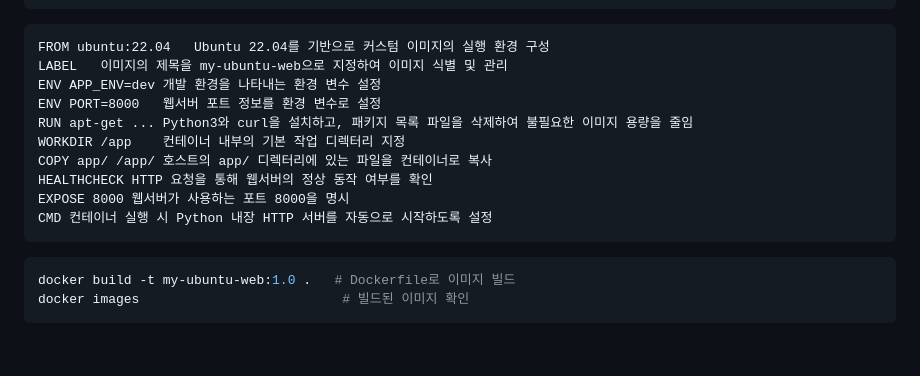
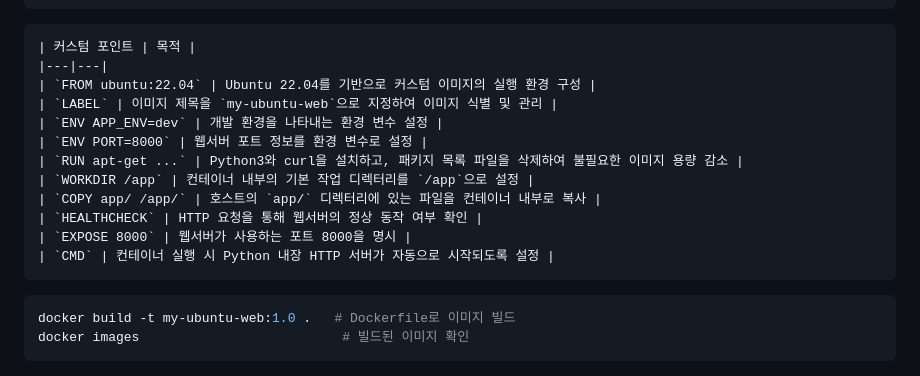
Before and after one commit to USU091/codyssey, a Markdown page: README.md, the part around the change. Rendered like a GitHub page; blank space fills up the shorter version.

Commit message:
README 수정

````diff
--- a/README.md
+++ b/README.md
@@ -241,17 +241,19 @@ CMD ["python3", "-m", "http.server", "8000"]
 ```
 
 
-```커스텀 포인트
-FROM ubuntu:22.04	Ubuntu 22.04를 기반으로 커스텀 이미지의 실행 환경 구성
-LABEL	이미지의 제목을 my-ubuntu-web으로 지정하여 이미지 식별 및 관리
-ENV APP_ENV=dev	개발 환경을 나타내는 환경 변수 설정
-ENV PORT=8000	웹서버 포트 정보를 환경 변수로 설정
-RUN apt-get ...	Python3와 curl을 설치하고, 패키지 목록 파일을 삭제하여 불필요한 이미지 용량을 줄임
-WORKDIR /app	컨테이너 내부의 기본 작업 디렉터리 지정
-COPY app/ /app/	호스트의 app/ 디렉터리에 있는 파일을 컨테이너로 복사
-HEALTHCHECK	HTTP 요청을 통해 웹서버의 정상 동작 여부를 확인
-EXPOSE 8000	웹서버가 사용하는 포트 8000을 명시
-CMD	컨테이너 실행 시 Python 내장 HTTP 서버를 자동으로 시작하도록 설정
+```custon point
+| 커스텀 포인트 | 목적 |
+|---|---|
+| `FROM ubuntu:22.04` | Ubuntu 22.04를 기반으로 커스텀 이미지의 실행 환경 구성 |
+| `LABEL` | 이미지 제목을 `my-ubuntu-web`으로 지정하여 이미지 식별 및 관리 |
+| `ENV APP_ENV=dev` | 개발 환경을 나타내는 환경 변수 설정 |
+| `ENV PORT=8000` | 웹서버 포트 정보를 환경 변수로 설정 |
+| `RUN apt-get ...` | Python3와 curl을 설치하고, 패키지 목록 파일을 삭제하여 불필요한 이미지 용량 감소 |
+| `WORKDIR /app` | 컨테이너 내부의 기본 작업 디렉터리를 `/app`으로 설정 |
+| `COPY app/ /app/` | 호스트의 `app/` 디렉터리에 있는 파일을 컨테이너 내부로 복사 |
+| `HEALTHCHECK` | HTTP 요청을 통해 웹서버의 정상 동작 여부 확인 |
+| `EXPOSE 8000` | 웹서버가 사용하는 포트 8000을 명시 |
+| `CMD` | 컨테이너 실행 시 Python 내장 HTTP 서버가 자동으로 시작되도록 설정 |
 ```
 
 
````
